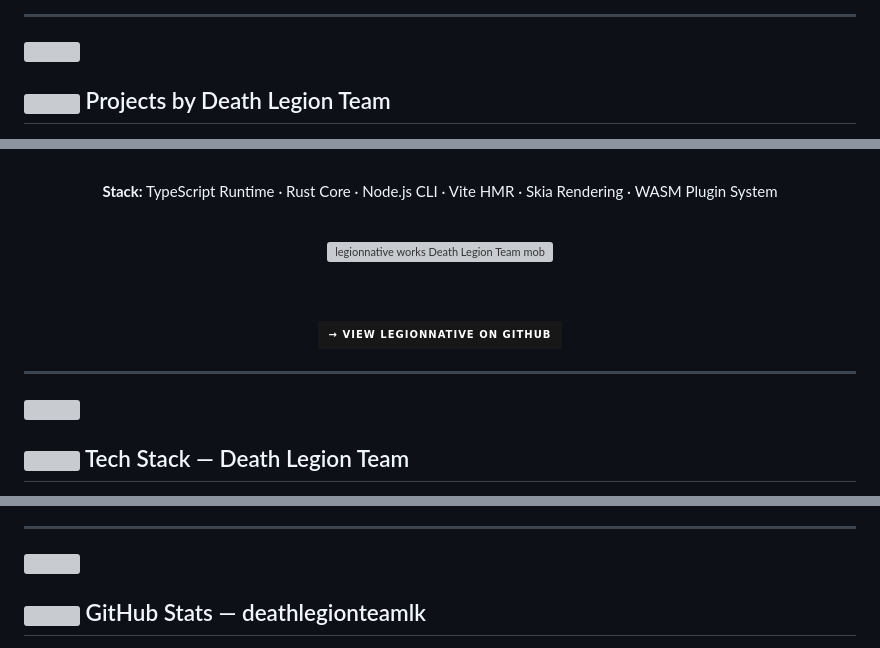
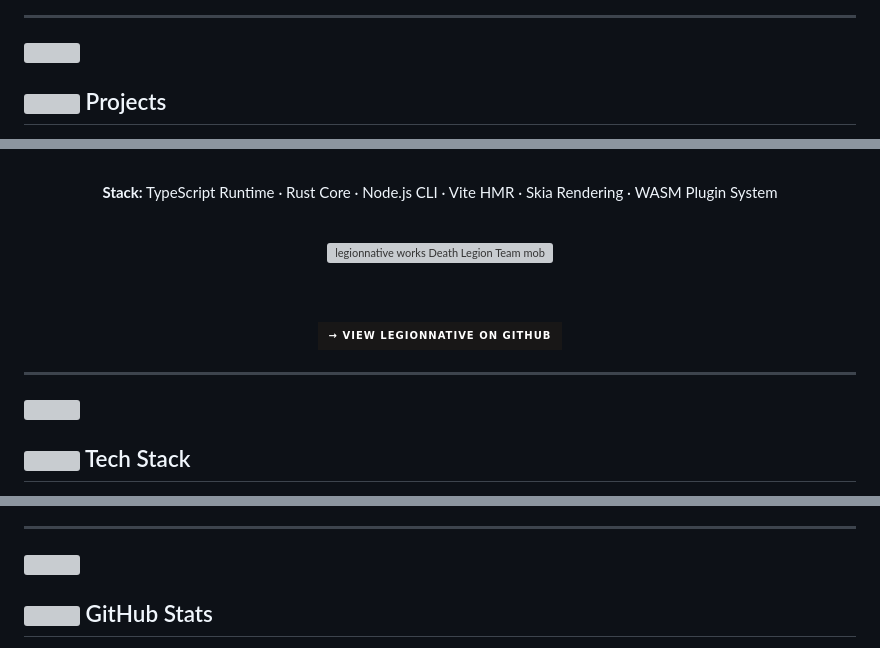
Before and after one commit to deathlegionteamlk/deathlegionteamlk, a Markdown page: readme.md, 3 parts joined by grey strips. Rendered like a GitHub page; badges without logos; grey boxes are pictures that could not be loaded.

```diff
--- a/readme.md
+++ b/readme.md
@@ -88,7 +81,7 @@ All three are MIT licensed. All three are built in public. All three exist becau
 
 <img src="https://capsule-render.vercel.app/api?type=rect&color=gradient&customColorList=6,11,20&height=3" width="100%"/>
 
-## <img src="https://img.icons8.com/fluency/32/code.png" width="24"/> Projects by Death Legion Team
+## <img src="https://img.icons8.com/fluency/32/code.png" width="24"/> Projects
 
 <div align="center">
 
@@ -309,7 +308,7 @@ export default function App() {
 
 <img src="https://capsule-render.vercel.app/api?type=rect&color=gradient&customColorList=6,11,20&height=3" width="100%"/>
 
-## <img src="https://img.icons8.com/fluency/32/maintenance.png" width="24"/> Tech Stack — Death Legion Team
+## <img src="https://img.icons8.com/fluency/32/maintenance.png" width="24"/> Tech Stack
 
 <div align="center">
 
@@ -375,7 +376,7 @@ export default function App() {
 
 <img src="https://capsule-render.vercel.app/api?type=rect&color=gradient&customColorList=6,11,20&height=3" width="100%"/>
 
-## <img src="https://img.icons8.com/fluency/32/graph.png" width="24"/> GitHub Stats — deathlegionteamlk
+## <img src="https://img.icons8.com/fluency/32/graph.png" width="24"/> GitHub Stats
 
 <div align="center">
 
```
Also changed, not shown: other parts of readme.md (+109 -105 lines).
